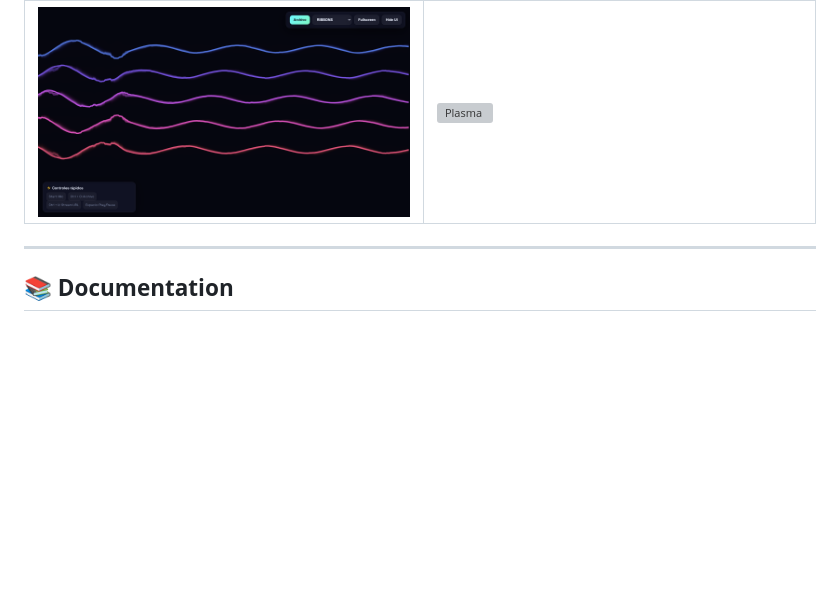
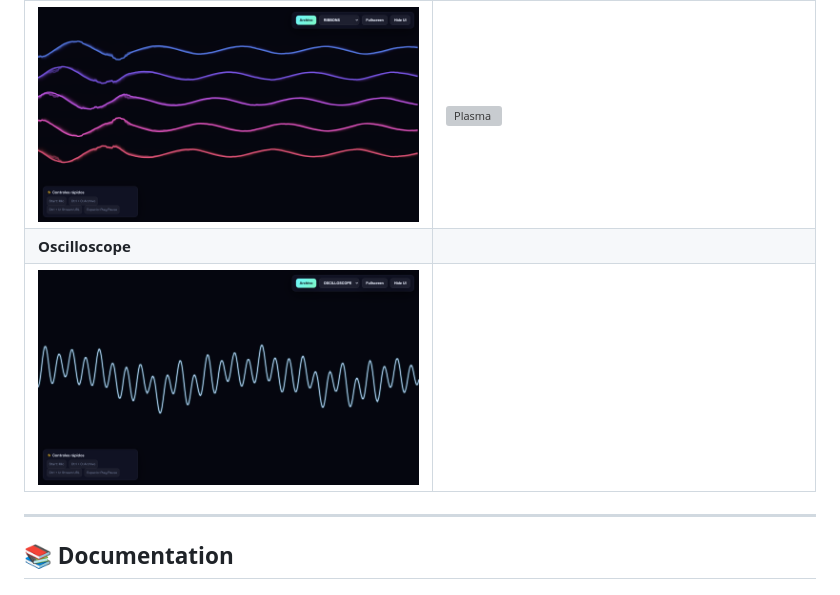
Before and after one commit to memoriainfinita/Spectra-visio, a Markdown page: README.md, the part around the change. Rendered like a GitHub page; pictures changed too: docs/spectra-visio-oscilloscope.png (added); blank space fills up the shorter version; grey boxes are pictures that could not be loaded.

Commit message:
docs: add oscilloscope screenshot to README
Co-Authored-By: Claude Opus 5.5 <noreply@anthropic.com>
Claude-Session: https://claude.ai/code/session_013S5KJ7xnMaATNGosNBFnYK

```diff
--- a/README.md
+++ b/README.md
@@ -101,6 +101,8 @@ Current app shell, driven by a synthetic demo track.
 | ![Welcome](docs/spectra-visio-welcome.png) | ![Tunnel](docs/spectra-visio-tunnel.png) |
 | **Ribbons** | **Plasma** |
 | ![Ribbons](docs/spectra-visio-ribbons.png) | ![Plasma](docs/spectra-visio-plasma.png) |
+| **Oscilloscope** | |
+| ![Oscilloscope](docs/spectra-visio-oscilloscope.png) | |
 
 ---
 
```
